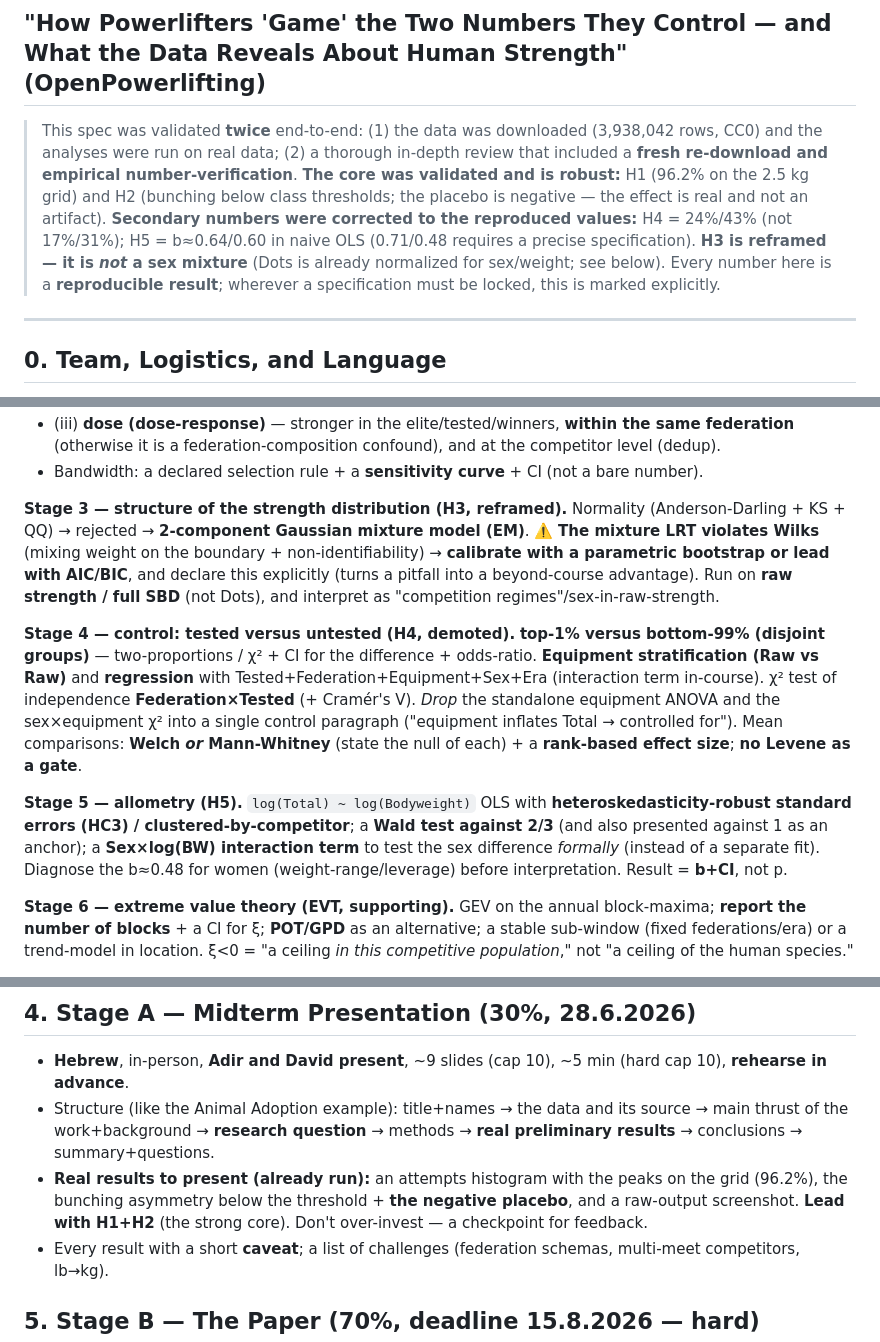
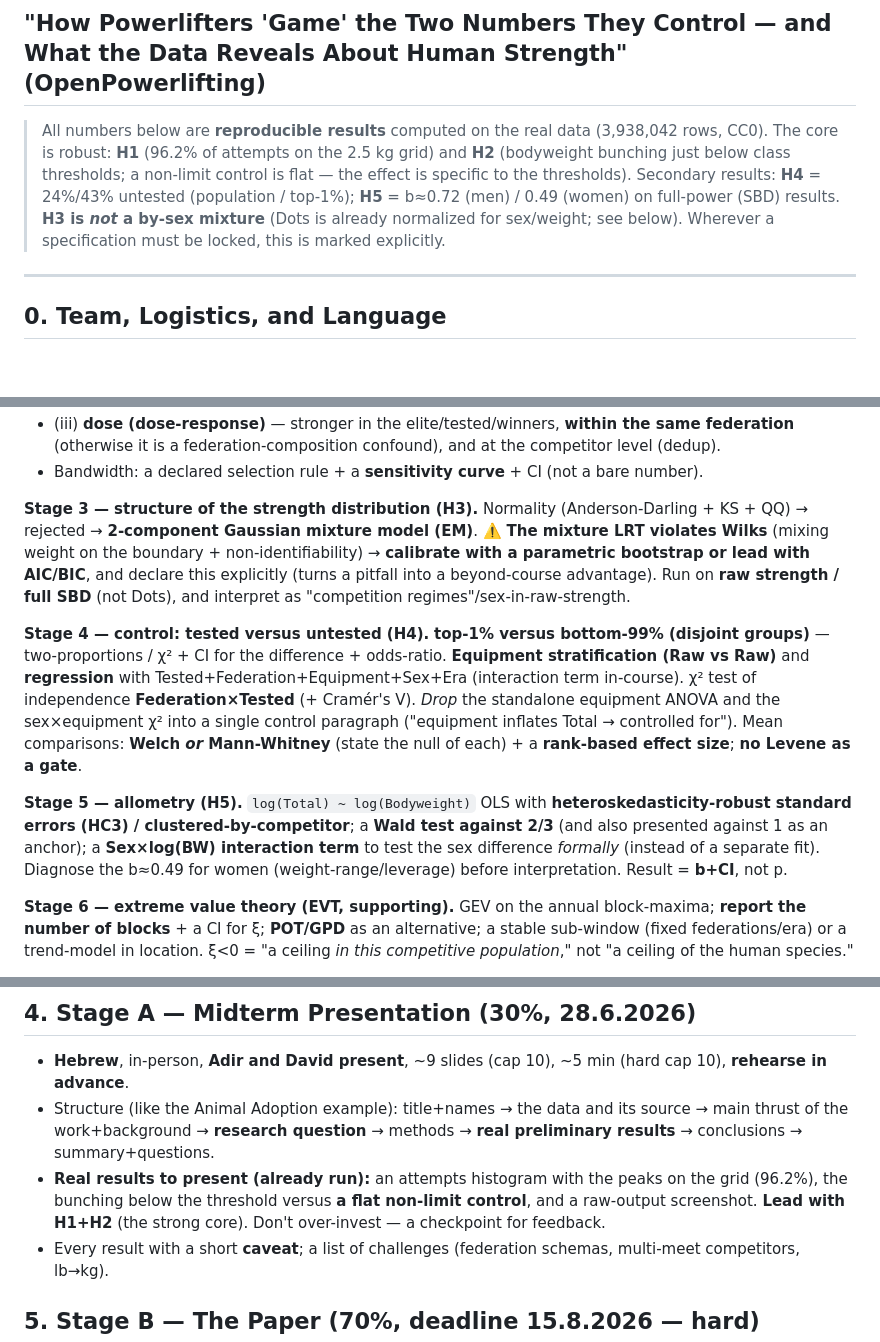
Before and after one commit to adirelm/opl-stat-theory, a Markdown page: docs/project-spec.md, 3 parts joined by grey strips. Drawn GitHub-style; blank space fills up the shorter version.

```diff
--- a/docs/project-spec.md
+++ b/docs/project-spec.md
@@ -1,10 +1,7 @@
 # Final Project Spec — Statistical Theory
 ## "How Powerlifters 'Game' the Two Numbers They Control — and What the Data Reveals About Human Strength" (OpenPowerlifting)
 
-> This spec was validated **twice** end-to-end: (1) the data was downloaded (3,938,042 rows, CC0) and the analyses were run on real data; (2) a thorough in-depth review that included a **fresh re-download and empirical number-verification**.
-> **The core was validated and is robust:** H1 (96.2% on the 2.5 kg grid) and H2 (bunching below class thresholds; the placebo is negative — the effect is real and not an artifact).
-> **Secondary numbers were corrected to the reproduced values:** H4 = 24%/43% (not 17%/31%); H5 = b≈0.64/0.60 in naive OLS (0.71/0.48 requires a precise specification). **H3 is reframed — it is *not* a sex mixture** (Dots is already normalized for sex/weight; see below).
-> Every number here is a **reproducible result**; wherever a specification must be locked, this is marked explicitly.
+> All numbers below are **reproducible results** computed on the real data (3,938,042 rows, CC0). The core is robust: **H1** (96.2% of attempts on the 2.5 kg grid) and **H2** (bodyweight bunching just below class thresholds; a non-limit control is flat — the effect is specific to the thresholds). Secondary results: **H4** = 24%/43% untested (population / top-1%); **H5** = b≈0.72 (men) / 0.49 (women) on full-power (SBD) results. **H3 is *not* a by-sex mixture** (Dots is already normalized for sex/weight; see below). Wherever a specification must be locked, this is marked explicitly.
 
 ---
 
@@ -49,11 +46,11 @@
 - (iii) **dose (dose-response)** — stronger in the elite/tested/winners, **within the same federation** (otherwise it is a federation-composition confound), and at the competitor level (dedup).
 - Bandwidth: a declared selection rule + a **sensitivity curve** + CI (not a bare number).
 
-**Stage 3 — structure of the strength distribution (H3, reframed).** Normality (Anderson-Darling + KS + QQ) → rejected → **2-component Gaussian mixture model (EM)**. ⚠️ **The mixture LRT violates Wilks** (mixing weight on the boundary + non-identifiability) → **calibrate with a parametric bootstrap or lead with AIC/BIC**, and declare this explicitly (turns a pitfall into a beyond-course advantage). Run on **raw strength / full SBD** (not Dots), and interpret as "competition regimes"/sex-in-raw-strength.
+**Stage 3 — structure of the strength distribution (H3).** Normality (Anderson-Darling + KS + QQ) → rejected → **2-component Gaussian mixture model (EM)**. ⚠️ **The mixture LRT violates Wilks** (mixing weight on the boundary + non-identifiability) → **calibrate with a parametric bootstrap or lead with AIC/BIC**, and declare this explicitly (turns a pitfall into a beyond-course advantage). Run on **raw strength / full SBD** (not Dots), and interpret as "competition regimes"/sex-in-raw-strength.
 
-**Stage 4 — control: tested versus untested (H4, demoted).** **top-1% versus bottom-99% (disjoint groups)** — two-proportions / χ² + CI for the difference + odds-ratio. **Equipment stratification (Raw vs Raw)** and **regression** with Tested+Federation+Equipment+Sex+Era (interaction term in-course). χ² test of independence **Federation×Tested** (+ Cramér's V). *Drop* the standalone equipment ANOVA and the sex×equipment χ² into a single control paragraph ("equipment inflates Total → controlled for"). Mean comparisons: **Welch *or* Mann-Whitney** (state the null of each) + a **rank-based effect size**; **no Levene as a gate**.
+**Stage 4 — control: tested versus untested (H4).** **top-1% versus bottom-99% (disjoint groups)** — two-proportions / χ² + CI for the difference + odds-ratio. **Equipment stratification (Raw vs Raw)** and **regression** with Tested+Federation+Equipment+Sex+Era (interaction term in-course). χ² test of independence **Federation×Tested** (+ Cramér's V). *Drop* the standalone equipment ANOVA and the sex×equipment χ² into a single control paragraph ("equipment inflates Total → controlled for"). Mean comparisons: **Welch *or* Mann-Whitney** (state the null of each) + a **rank-based effect size**; **no Levene as a gate**.
 
-**Stage 5 — allometry (H5).** `log(Total) ~ log(Bodyweight)` OLS with **heteroskedasticity-robust standard errors (HC3) / clustered-by-competitor**; a **Wald test against 2/3** (and also presented against 1 as an anchor); a **Sex×log(BW) interaction term** to test the sex difference *formally* (instead of a separate fit). Diagnose the b≈0.48 for women (weight-range/leverage) before interpretation. Result = **b+CI**, not p.
+**Stage 5 — allometry (H5).** `log(Total) ~ log(Bodyweight)` OLS with **heteroskedasticity-robust standard errors (HC3) / clustered-by-competitor**; a **Wald test against 2/3** (and also presented against 1 as an anchor); a **Sex×log(BW) interaction term** to test the sex difference *formally* (instead of a separate fit). Diagnose the b≈0.49 for women (weight-range/leverage) before interpretation. Result = **b+CI**, not p.
 
 **Stage 6 — extreme value theory (EVT, supporting).** GEV on the annual block-maxima; **report the number of blocks** + a CI for ξ; **POT/GPD** as an alternative; a stable sub-window (fixed federations/era) or a trend-model in location. ξ<0 = "a ceiling *in this competitive population*," not "a ceiling of the human species."
 
@@ -78,7 +75,7 @@
 ## 4. Stage A — Midterm Presentation (30%, 28.6.2026)
 - **Hebrew**, in-person, **Adir and David present**, ~9 slides (cap 10), ~5 min (hard cap 10), **rehearse in advance**.
 - Structure (like the Animal Adoption example): title+names → the data and its source → main thrust of the work+background → **research question** → methods → **real preliminary results** → conclusions → summary+questions.
-- **Real results to present (already run):** an attempts histogram with the peaks on the grid (96.2%), the bunching asymmetry below the threshold + **the negative placebo**, and a raw-output screenshot. **Lead with H1+H2** (the strong core). Don't over-invest — a checkpoint for feedback.
+- **Real results to present (already run):** an attempts histogram with the peaks on the grid (96.2%), the bunching below the threshold versus **a flat non-limit control**, and a raw-output screenshot. **Lead with H1+H2** (the strong core). Don't over-invest — a checkpoint for feedback.
 - Every result with a short **caveat**; a list of challenges (federation schemas, multi-meet competitors, lb→kg).
 
 ## 5. Stage B — The Paper (70%, deadline 15.8.2026 — hard)
```
Also changed, not shown: other parts of docs/project-spec.md (+7 -23 lines), docs/checklist.md (+4 -4 lines).
